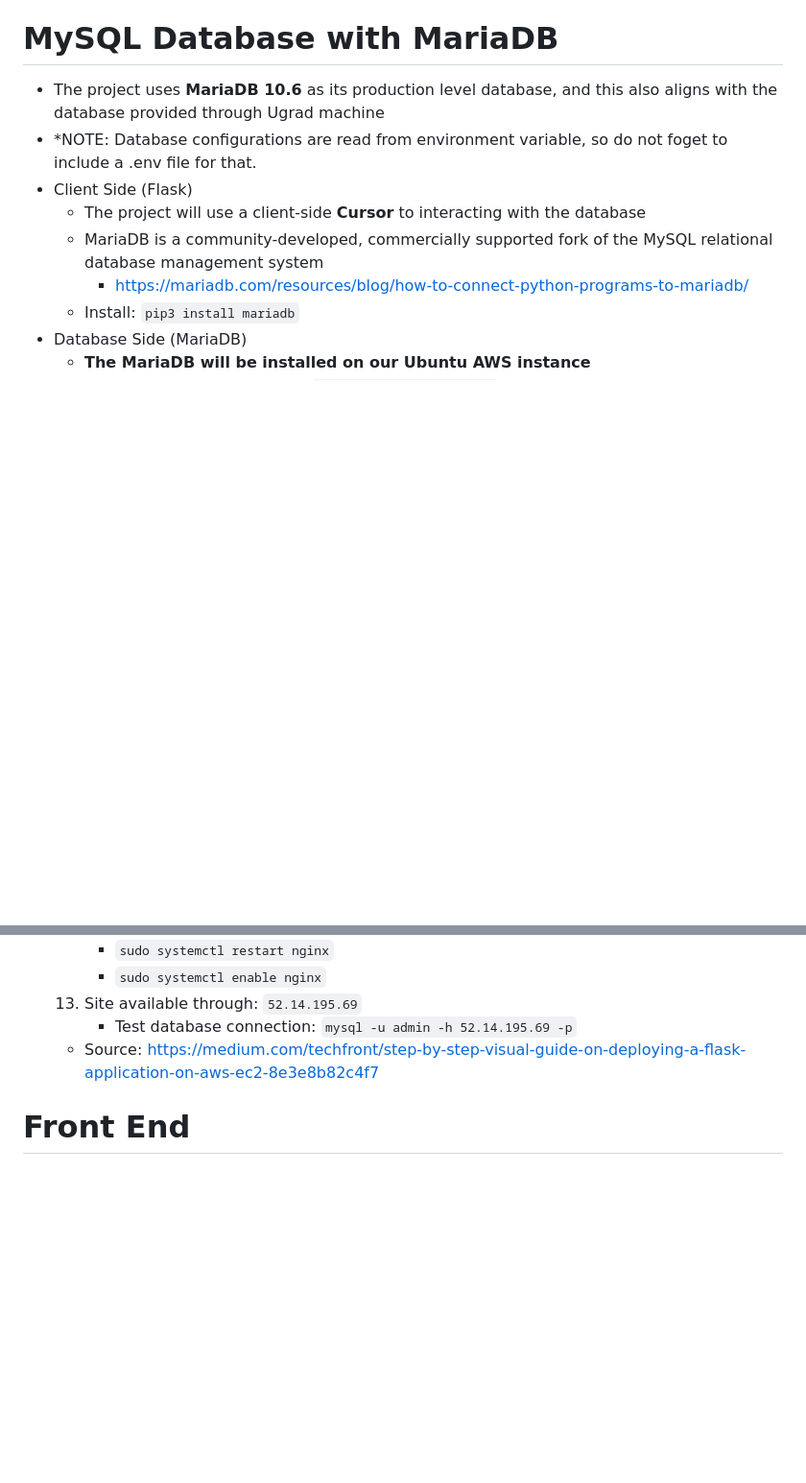
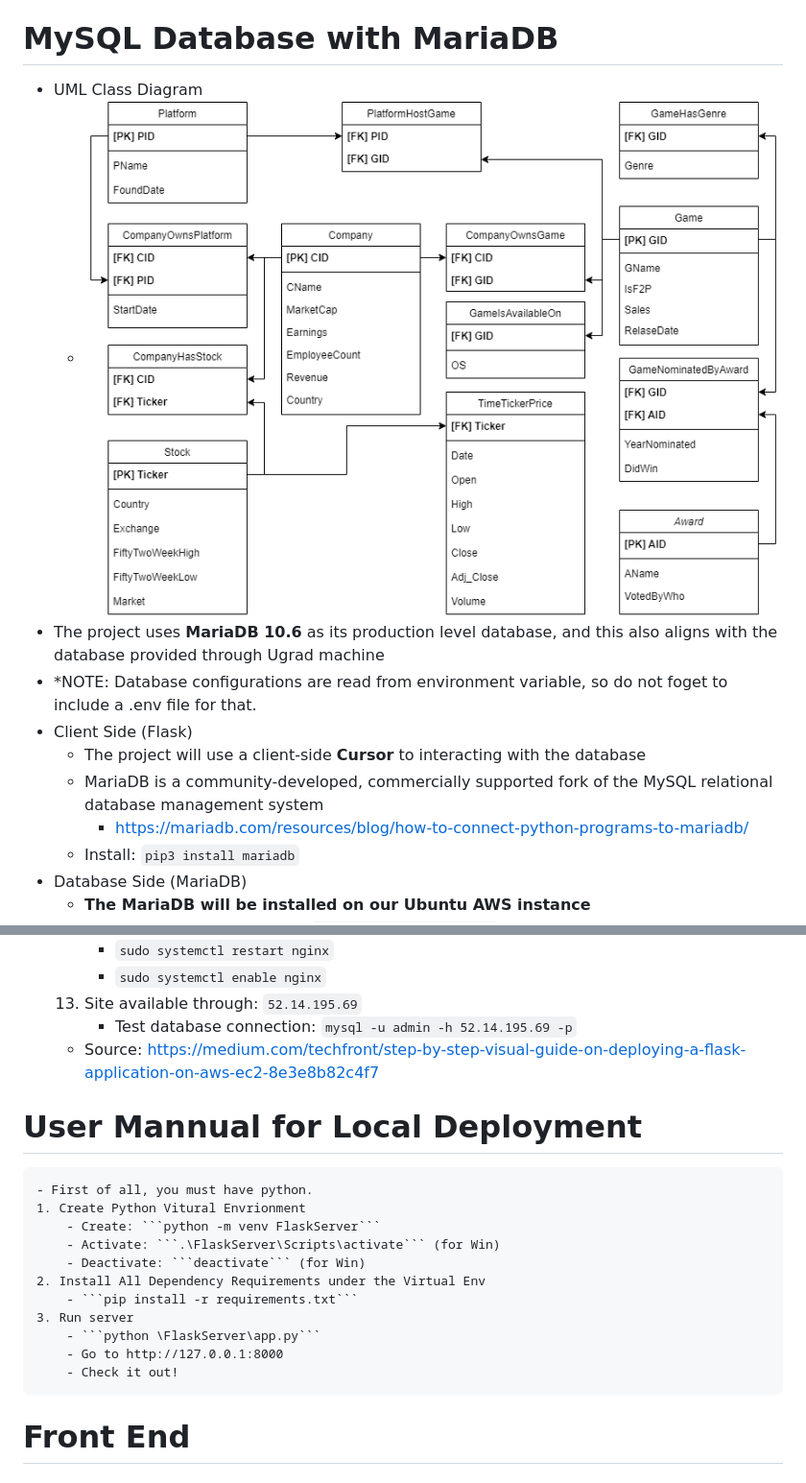
Before and after one commit to ShenChikai/GameStatsDB, a Markdown page: README.md, 2 parts joined by grey strips. Shown: that part at 96% size. Rendered like a GitHub page; pictures changed too: DemoImage/UML.png (added); blank space fills up the shorter version.

````diff
--- a/README.md
+++ b/README.md
@@ -2,6 +3,8 @@
 - The goal of the project is to offer tools to analyze gaming platforms, explore gaming industry companies, and search for games desired by the users given a list of available search, sort, and filter options. The project provides analysis on various popular games on the market along with information of their publisher companies and their platforms based on data from gaming awards, sales, genres, company stock performance, etc. The complete product will be presented in a form of full-stack 3-tier architecture with web-based client, functional and utility server, and relational database each handling their specific tasks.
 
 # MySQL Database with MariaDB
+- UML Class Diagram
+    - ![UML Class Diagram](/DemoImage/UML.png)
 - The project uses **MariaDB 10.6** as its production level database, and this also aligns with the database provided through Ugrad machine
 - *NOTE: Database configurations are read from environment variable, so do not foget to include a .env file for that.
 - Client Side (Flask)
@@ -130,6 +133,19 @@
 
     - Source: https://medium.com/techfront/step-by-step-visual-guide-on-deploying-a-flask-application-on-aws-ec2-8e3e8b82c4f7
 
+# User Mannual for Local Deployment
+    - First of all, you must have python.
+    1. Create Python Vitural Envrionment
+        - Create: ```python -m venv FlaskServer```
+        - Activate: ```.\FlaskServer\Scripts\activate``` (for Win)
+        - Deactivate: ```deactivate``` (for Win)
+    2. Install All Dependency Requirements under the Virtual Env
+        - ```pip install -r requirements.txt```
+    3. Run server
+        - ```python \FlaskServer\app.py```
+        - Go to http://127.0.0.1:8000
+        - Check it out!
+
 # Front End
 ## JavaScript
 - Bootstrap
````
Also changed, not shown: other parts of README.md (+1 -0 lines), 15 other files.
